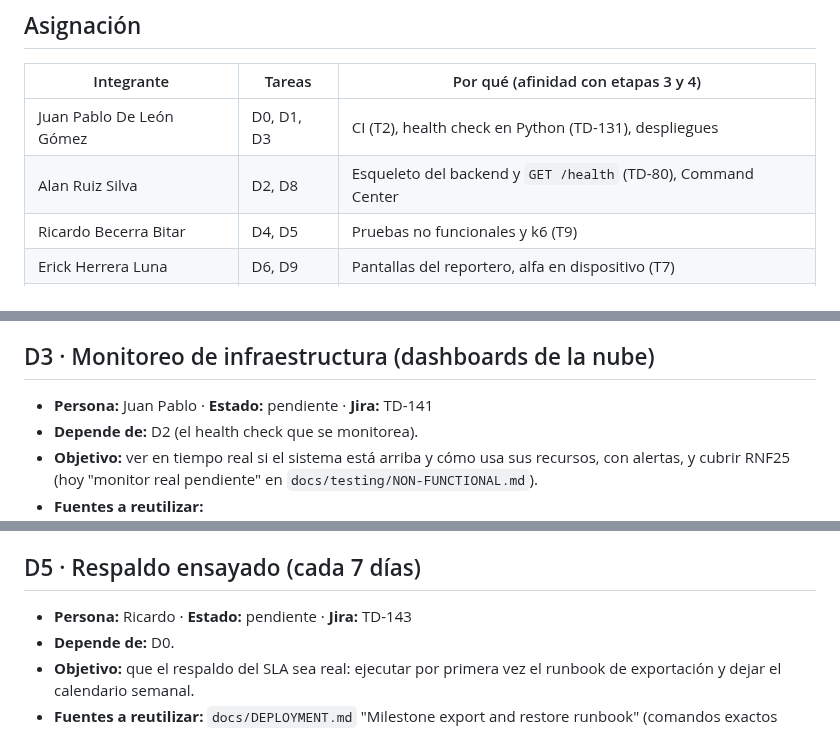
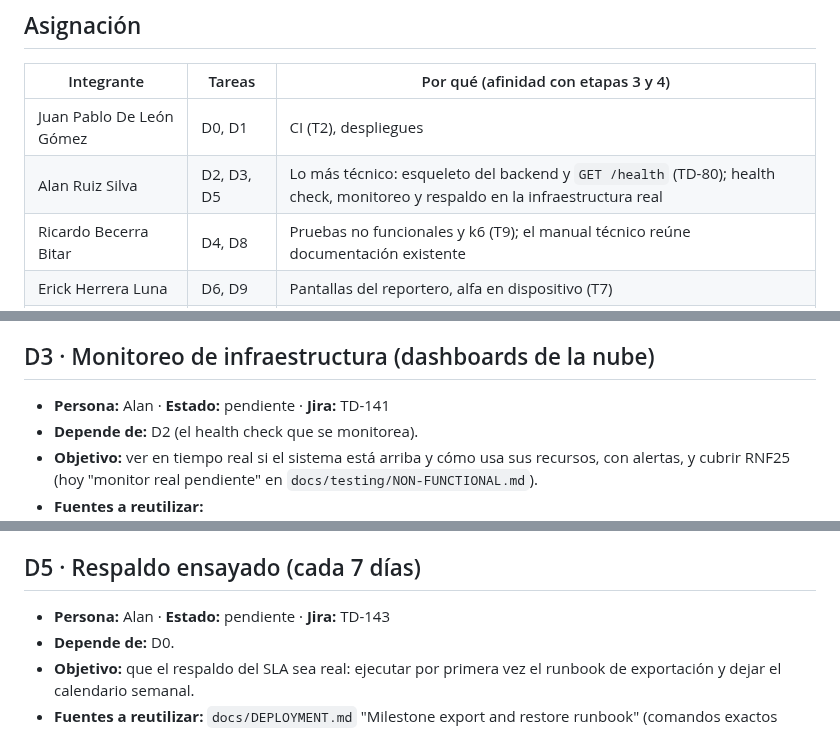
Before and after one commit to CardozoPapaDelAme/dog_report_app, a Markdown page: docs/deployment/BACKLOG.md, 3 parts joined by grey strips. Rendered like a GitHub page.

Commit message:
docs(deployment): TD-138 asignar a Alan las tareas más técnicas (D2, D3, D5)

```diff
--- a/docs/deployment/BACKLOG.md
+++ b/docs/deployment/BACKLOG.md
@@ -84,9 +84,9 @@ personales) · respaldo cada 7 días · respuesta a incidentes en 24 horas.
 
 | Integrante | Tareas | Por qué (afinidad con etapas 3 y 4) |
 |---|---|---|
-| Juan Pablo De León Gómez | D0, D1, D3 | CI (T2), health check en Python (TD-131), despliegues |
-| Alan Ruiz Silva | D2, D8 | Esqueleto del backend y `GET /health` (TD-80), Command Center |
-| Ricardo Becerra Bitar | D4, D5 | Pruebas no funcionales y k6 (T9) |
+| Juan Pablo De León Gómez | D0, D1 | CI (T2), despliegues |
+| Alan Ruiz Silva | D2, D3, D5 | Lo más técnico: esqueleto del backend y `GET /health` (TD-80); health check, monitoreo y respaldo en la infraestructura real |
+| Ricardo Becerra Bitar | D4, D8 | Pruebas no funcionales y k6 (T9); el manual técnico reúne documentación existente |
 | Erick Herrera Luna | D6, D9 | Pantallas del reportero, alfa en dispositivo (T7) |
 | Fabián Fuentes | D7, D10 | Configuración, zonas y duplicados; Google Doc de la Etapa 4 (T13) |
 
@@ -196,7 +196,7 @@ flowchart LR
   contra staging y su test pasa en la CI; ejecución registrada.
 
 ## D3 · Monitoreo de infraestructura (dashboards de la nube)
-- **Persona:** Juan Pablo · **Estado:** pendiente · **Jira:** TD-141
+- **Persona:** Alan · **Estado:** pendiente · **Jira:** TD-141
 - **Depende de:** D2 (el health check que se monitorea).
 - **Objetivo:** ver en tiempo real si el sistema está arriba y cómo usa sus
   recursos, con alertas, y cubrir RNF25 (hoy "monitor real pendiente" en
@@ -272,7 +272,7 @@ flowchart LR
   justificado); números coherentes con `NON-FUNCTIONAL.md` y D3.
 
 ## D5 · Respaldo ensayado (cada 7 días)
-- **Persona:** Ricardo · **Estado:** pendiente · **Jira:** TD-143
+- **Persona:** Alan · **Estado:** pendiente · **Jira:** TD-143
 - **Depende de:** D0.
 - **Objetivo:** que el respaldo del SLA sea real: ejecutar por primera vez el
   runbook de exportación y dejar el calendario semanal.
```
Also changed, not shown: other parts of docs/deployment/BACKLOG.md (+1 -1 lines).
